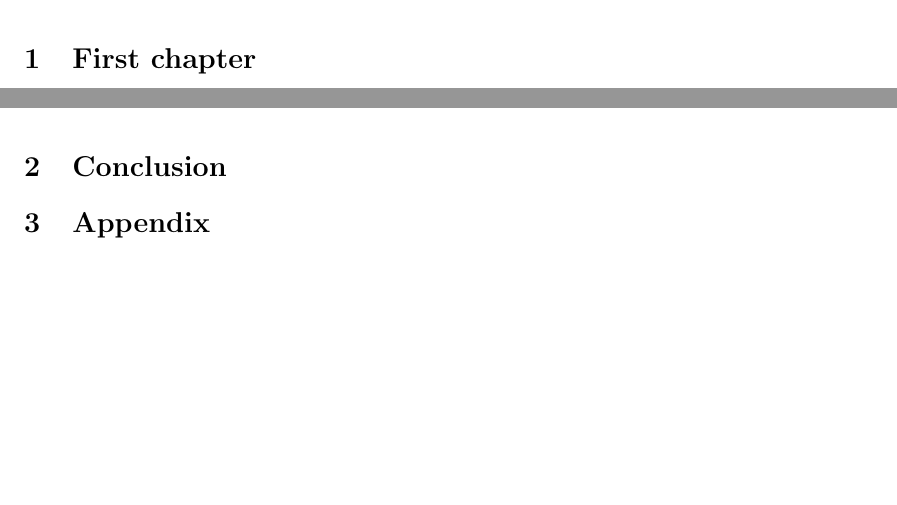
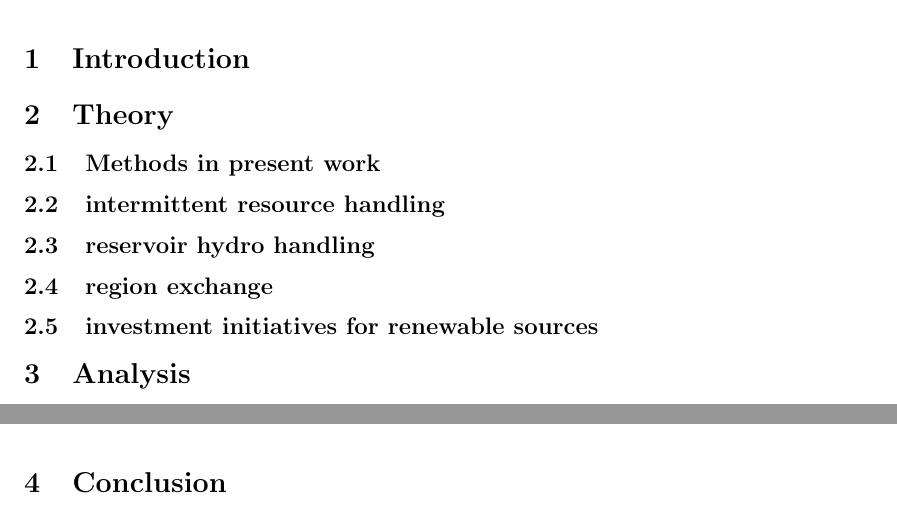
Before and after one commit to Horn2BWild/TET4135, a LaTeX document (report.tex): two parts of pages 4 and 5 of 5, joined at a grey line, cut at the place of the change, the shorter picture padded with empty space. Compiled offline with pdfLaTeX.

Commit message:
added chapter substructure to report

```diff
--- a/report.tex
+++ b/report.tex
@@ -47,11 +47,19 @@ NORWEGIAN UNIVERSITY OF SCIENCE AND TECHNOLOGY
 
 \newpage
 \setcounter{page}{1}
-\section{First chapter}
+\section{Introduction}
+
+\section{Theory}
+\subsection{Methods in present work}
+\subsection{intermittent resource handling}
+\subsection{reservoir hydro handling}
+\subsection{region exchange}
+\subsection{investment initiatives for renewable sources}
+
+\section{Analysis}
 
 \newpage
 \section{Conclusion}
 
-\section{Appendix}
 
 \end{document}
```
Also changed, not shown: report.pdf, report.tex (2 more changed lines).
